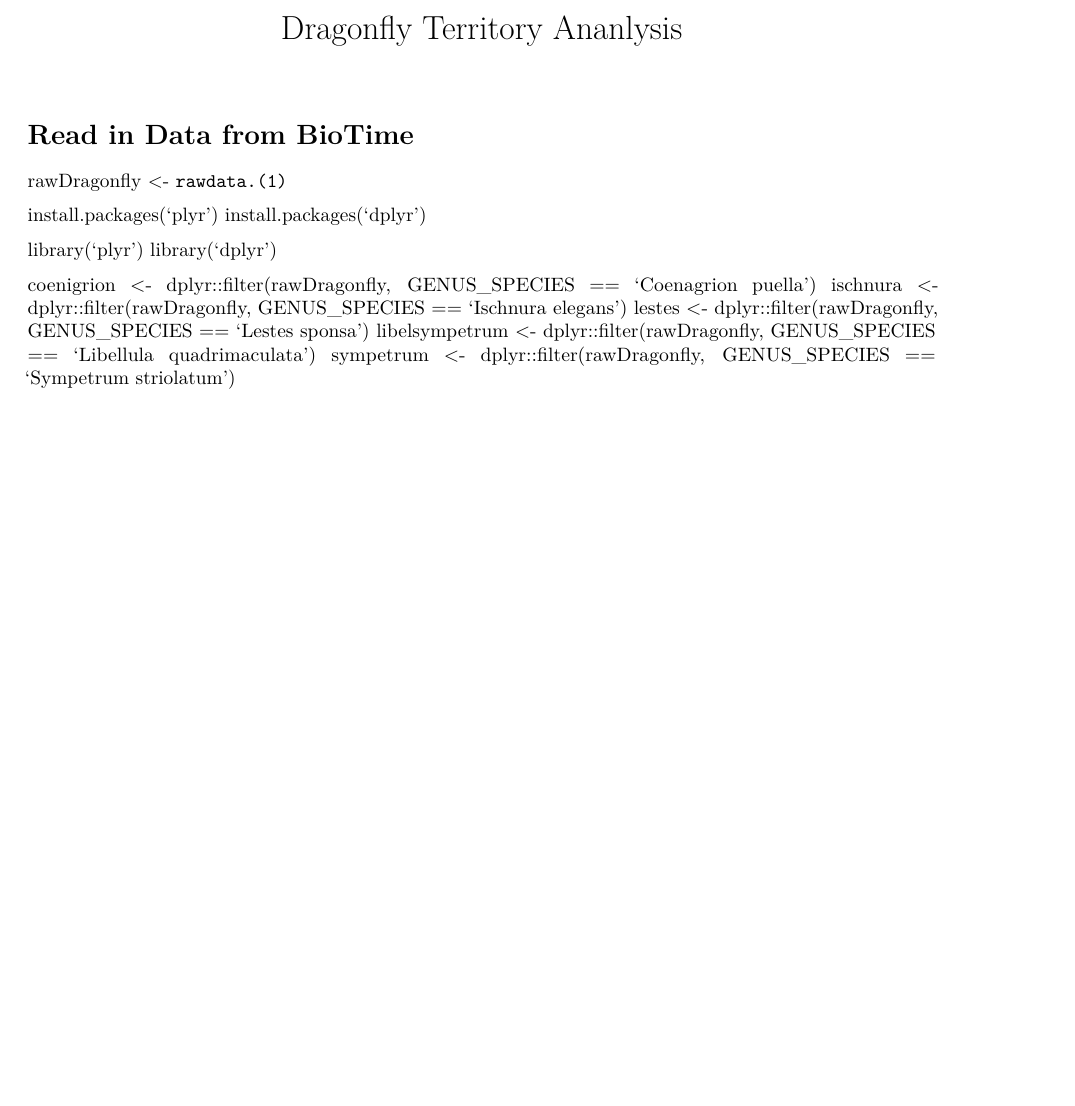
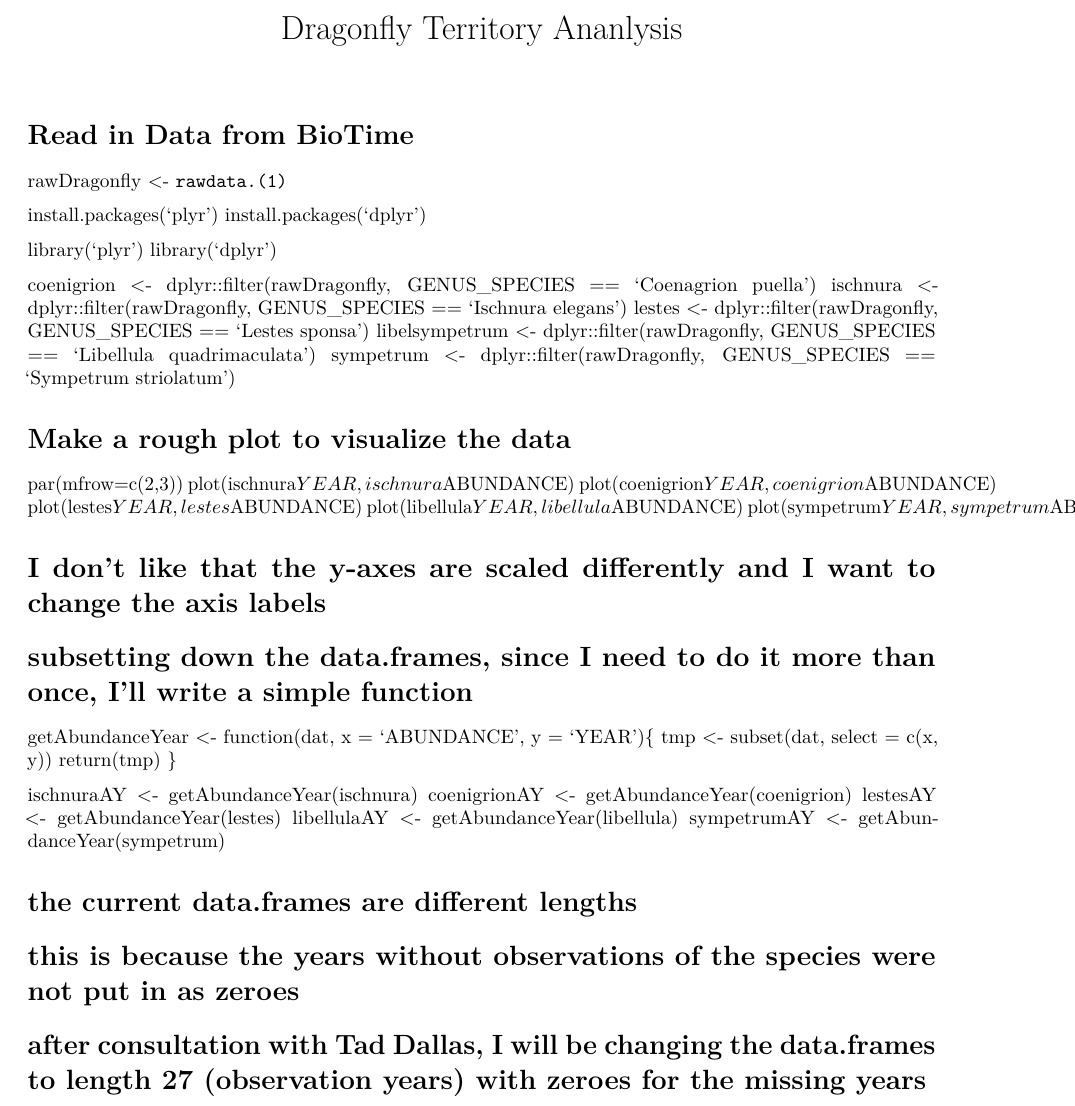
Before and after one commit to mvcarneal/rrirfinalproject, an R Markdown document (analysis/analysis.Rmd): part of the page, cut so that both start at the same text, the shorter picture padded with empty space. Rendered offline with R 4.5, knitr and Pandoc, then LaTeX, with nearby package versions.

Commit message:
subsetting data.frames

```diff
--- a/analysis/analysis.Rmd
+++ b/analysis/analysis.Rmd
@@ -1,6 +1,6 @@
 ---
 title: "Dragonfly Territory Ananlysis"
-Author: Maggie Vincent
+Author: "Maggie Vincent"
 Term: Fall 2020
 Course: Reproducible Research in R
 output: pdf_document
@@ -21,3 +21,7 @@ ischnura <- dplyr::filter(rawDragonfly, GENUS_SPECIES == 'Ischnura elegans')
 lestes <- dplyr::filter(rawDragonfly, GENUS_SPECIES == 'Lestes sponsa')
 libelsympetrum <- dplyr::filter(rawDragonfly, GENUS_SPECIES == 'Libellula quadrimaculata')
 sympetrum <- dplyr::filter(rawDragonfly, GENUS_SPECIES == 'Sympetrum striolatum')
+
+# Make a rough plot to visualize the data
+
+par(mfrow=c(2,3))
@@ -23,0 +34,23 @@ sympetrum <- dplyr::filter(rawDragonfly, GENUS_SPECIES == 'Sympetrum striolatum'
+# I don't like that the y-axes are scaled differently and I want to change the axis labels
+
+
+
+# subsetting down the data.frames, since I need to do it more than once, I'll write a simple function
+
+getAbundanceYear <- function(dat, x = 'ABUNDANCE', y = 'YEAR'){
+                    tmp <- subset(dat, select = c(x, y))
+                    return(tmp)
+}
+
+ischnuraAY <- getAbundanceYear(ischnura)
+coenigrionAY <- getAbundanceYear(coenigrion)
+lestesAY <- getAbundanceYear(lestes)
+libellulaAY <- getAbundanceYear(libellula)
+sympetrumAY <- getAbundanceYear(sympetrum)
+
+
+
+
+# the current data.frames are different lengths
+# this is because the years without observations of the species were not put in as zeroes
+# after consultation with Tad Dallas, I will be changing the data.frames to length 27 (observation years) with zeroes for the missing years
```
Also changed, not shown: analysis/analysis.Rmd (6 more changed lines).
